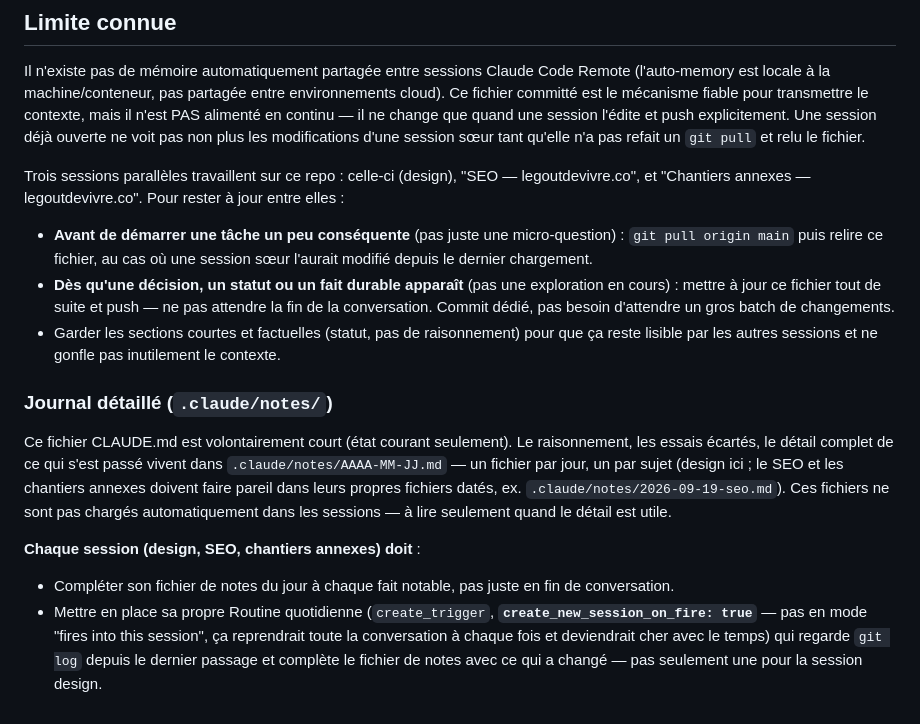
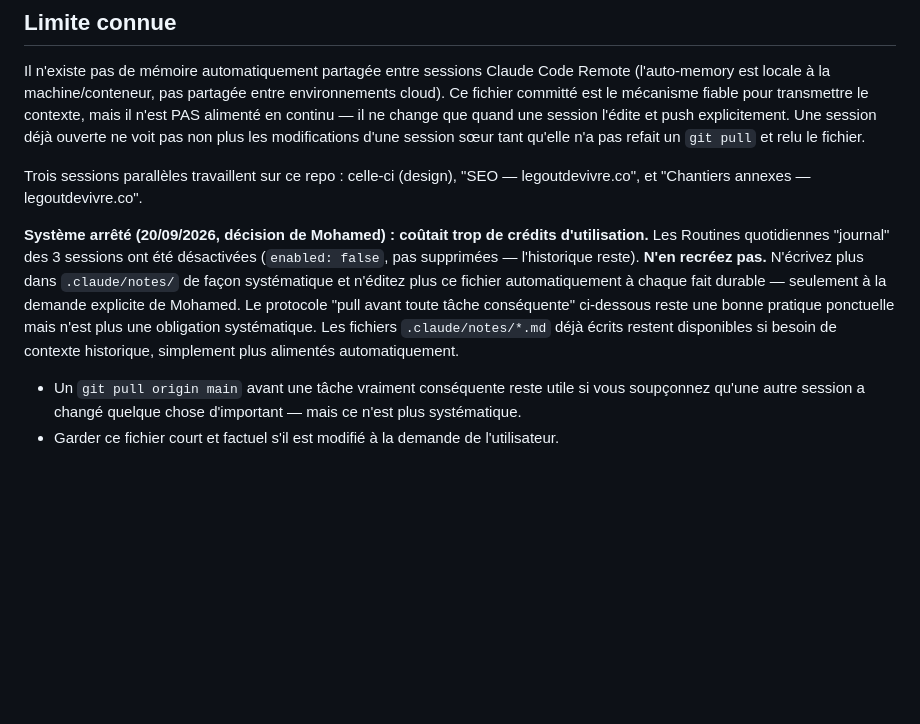
Before and after one commit to moomdbe/legoutdevivre-site, a Markdown page: .claude/CLAUDE.md, the part around the change. GitHub-like rendering; blank space fills up the shorter version.

Commit message:
Discontinue the daily notes/routine system per user decision (cost)

```diff
--- a/.claude/CLAUDE.md
+++ b/.claude/CLAUDE.md
@@ -45,16 +45,9 @@ Google Search Console **opérationnel** : propriété `sc-domain:legoutdevivre.c
 
 Il n'existe pas de mémoire automatiquement partagée entre sessions Claude Code Remote (l'auto-memory est locale à la machine/conteneur, pas partagée entre environnements cloud). Ce fichier committé est le mécanisme fiable pour transmettre le contexte, mais il n'est PAS alimenté en continu — il ne change que quand une session l'édite et push explicitement. Une session déjà ouverte ne voit pas non plus les modifications d'une session sœur tant qu'elle n'a pas refait un `git pull` et relu le fichier.
 
-Trois sessions parallèles travaillent sur ce repo : celle-ci (design), "SEO — legoutdevivre.co", et "Chantiers annexes — legoutdevivre.co". Pour rester à jour entre elles :
+Trois sessions parallèles travaillent sur ce repo : celle-ci (design), "SEO — legoutdevivre.co", et "Chantiers annexes — legoutdevivre.co".
 
-- **Avant de démarrer une tâche un peu conséquente** (pas juste une micro-question) : `git pull origin main` puis relire ce fichier, au cas où une session sœur l'aurait modifié depuis le dernier chargement.
-- **Dès qu'une décision, un statut ou un fait durable apparaît** (pas une exploration en cours) : mettre à jour ce fichier tout de suite et push — ne pas attendre la fin de la conversation. Commit dédié, pas besoin d'attendre un gros batch de changements.
-- Garder les sections courtes et factuelles (statut, pas de raisonnement) pour que ça reste lisible par les autres sessions et ne gonfle pas inutilement le contexte.
+**Système arrêté (20/09/2026, décision de Mohamed) : coûtait trop de crédits d'utilisation.** Les Routines quotidiennes "journal" des 3 sessions ont été désactivées (`enabled: false`, pas supprimées — l'historique reste). **N'en recréez pas.** N'écrivez plus dans `.claude/notes/` de façon systématique et n'éditez plus ce fichier automatiquement à chaque fait durable — seulement à la demande explicite de Mohamed. Le protocole "pull avant toute tâche conséquente" ci-dessous reste une bonne pratique ponctuelle mais n'est plus une obligation systématique. Les fichiers `.claude/notes/*.md` déjà écrits restent disponibles si besoin de contexte historique, simplement plus alimentés automatiquement.
 
-### Journal détaillé (`.claude/notes/`)
-
-Ce fichier CLAUDE.md est volontairement court (état courant seulement). Le raisonnement, les essais écartés, le détail complet de ce qui s'est passé vivent dans `.claude/notes/AAAA-MM-JJ.md` — un fichier par jour, un par sujet (design ici ; le SEO et les chantiers annexes doivent faire pareil dans leurs propres fichiers datés, ex. `.claude/notes/2026-09-19-seo.md`). Ces fichiers ne sont pas chargés automatiquement dans les sessions — à lire seulement quand le détail est utile.
-
-**Chaque session (design, SEO, chantiers annexes) doit** :
-- Compléter son fichier de notes du jour à chaque fait notable, pas juste en fin de conversation.
-- Mettre en place sa propre Routine quotidienne (`create_trigger`, **`create_new_session_on_fire: true`** — pas en mode "fires into this session", ça reprendrait toute la conversation à chaque fois et deviendrait cher avec le temps) qui regarde `git log` depuis le dernier passage et complète le fichier de notes avec ce qui a changé — pas seulement une pour la session design.
+- Un `git pull origin main` avant une tâche vraiment conséquente reste utile si vous soupçonnez qu'une autre session a changé quelque chose d'important — mais ce n'est plus systématique.
+- Garder ce fichier court et factuel s'il est modifié à la demande de l'utilisateur.
```
